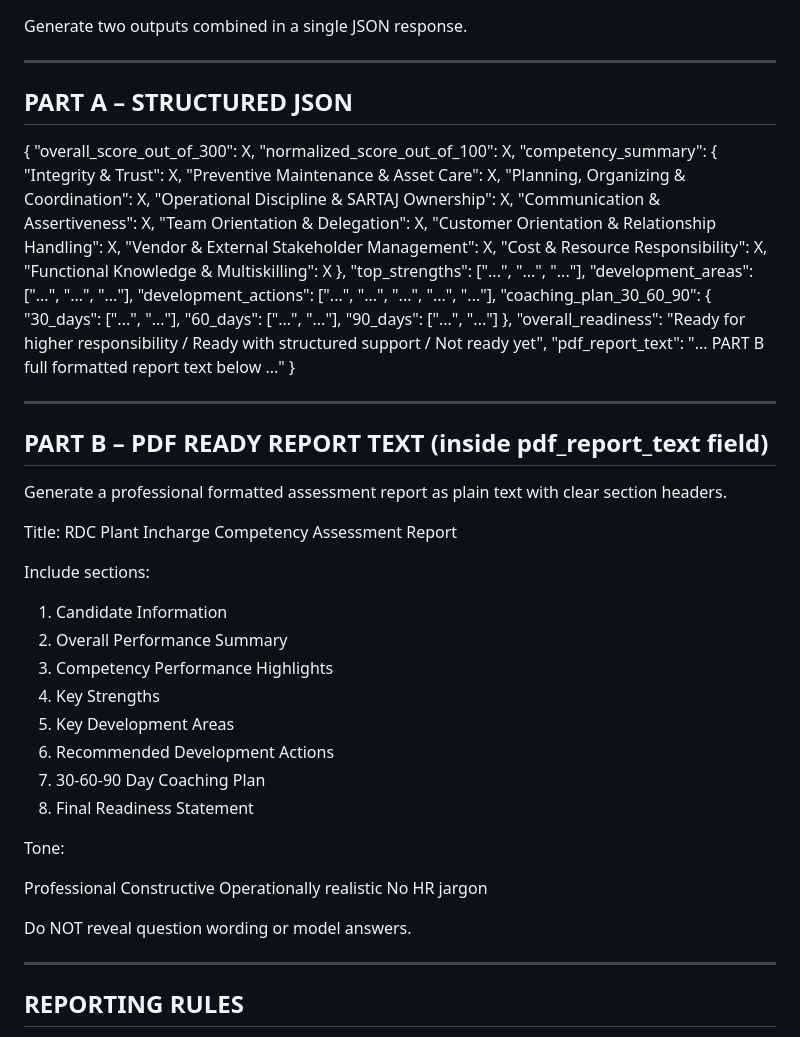
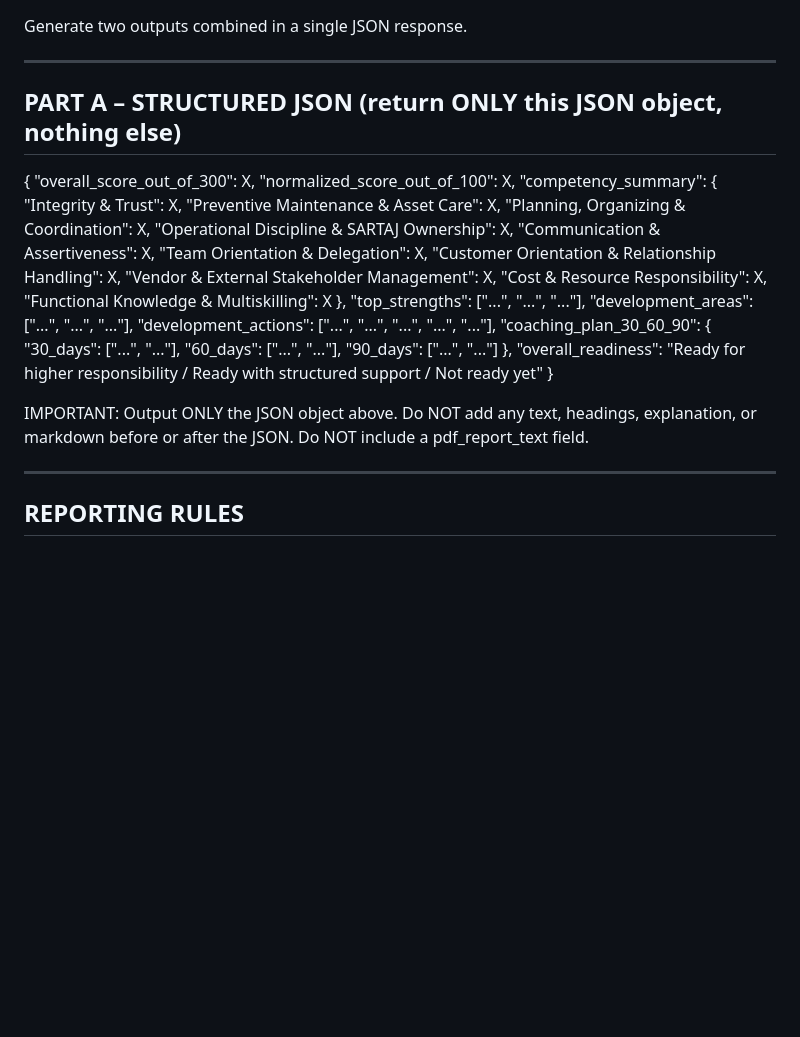
Before and after one commit to drbhoon/rdc-srt-assessment, a Markdown page: skill/RDC-Plant-Incharge-SRT-Assessment.md, the part around the change. GitHub-like rendering; blank space fills up the shorter version.

Commit message:
Fix zero-score PDF: remove pdf_report_text to stay within 4096 token limit
Haiku's 4096 output cap was hit by the large pdf_report_text narrative,
truncating the JSON mid-way and causing parse failure (raw_response).
The PDF generator already builds all 8 sections from structured fields;
pdf_report_text (Assessor Notes) was optional and not needed.
Also strengthens the JSON-only instruction in the skill prompt so the
model cannot drift into prose output.

Co-Authored-By: Claude Sonnet 4.6 <noreply@anthropic.com>

```diff
--- a/skill/RDC-Plant-Incharge-SRT-Assessment.md
+++ b/skill/RDC-Plant-Incharge-SRT-Assessment.md
@@ -170,7 +170,7 @@ FINAL REPORT OUTPUT — MODE 2
 Generate two outputs combined in a single JSON response.
 
 -------------------------------------------------------
-PART A – STRUCTURED JSON
+PART A – STRUCTURED JSON (return ONLY this JSON object, nothing else)
 -------------------------------------------------------
 
 {
@@ -196,38 +196,10 @@ PART A – STRUCTURED JSON
     "60_days": ["...", "..."],
     "90_days": ["...", "..."]
   },
-  "overall_readiness": "Ready for higher responsibility / Ready with structured support / Not ready yet",
-  "pdf_report_text": "... PART B full formatted report text below ..."
+  "overall_readiness": "Ready for higher responsibility / Ready with structured support / Not ready yet"
 }
 
--------------------------------------------------------
-PART B – PDF READY REPORT TEXT (inside pdf_report_text field)
--------------------------------------------------------
-
-Generate a professional formatted assessment report as plain text with clear section headers.
-
-Title:
-RDC Plant Incharge Competency Assessment Report
-
-Include sections:
-
-1. Candidate Information
-2. Overall Performance Summary
-3. Competency Performance Highlights
-4. Key Strengths
-5. Key Development Areas
-6. Recommended Development Actions
-7. 30-60-90 Day Coaching Plan
-8. Final Readiness Statement
-
-Tone:
-
-Professional
-Constructive
-Operationally realistic
-No HR jargon
-
-Do NOT reveal question wording or model answers.
+IMPORTANT: Output ONLY the JSON object above. Do NOT add any text, headings, explanation, or markdown before or after the JSON. Do NOT include a pdf_report_text field.
 
 -------------------------------------------------------
 REPORTING RULES
```
